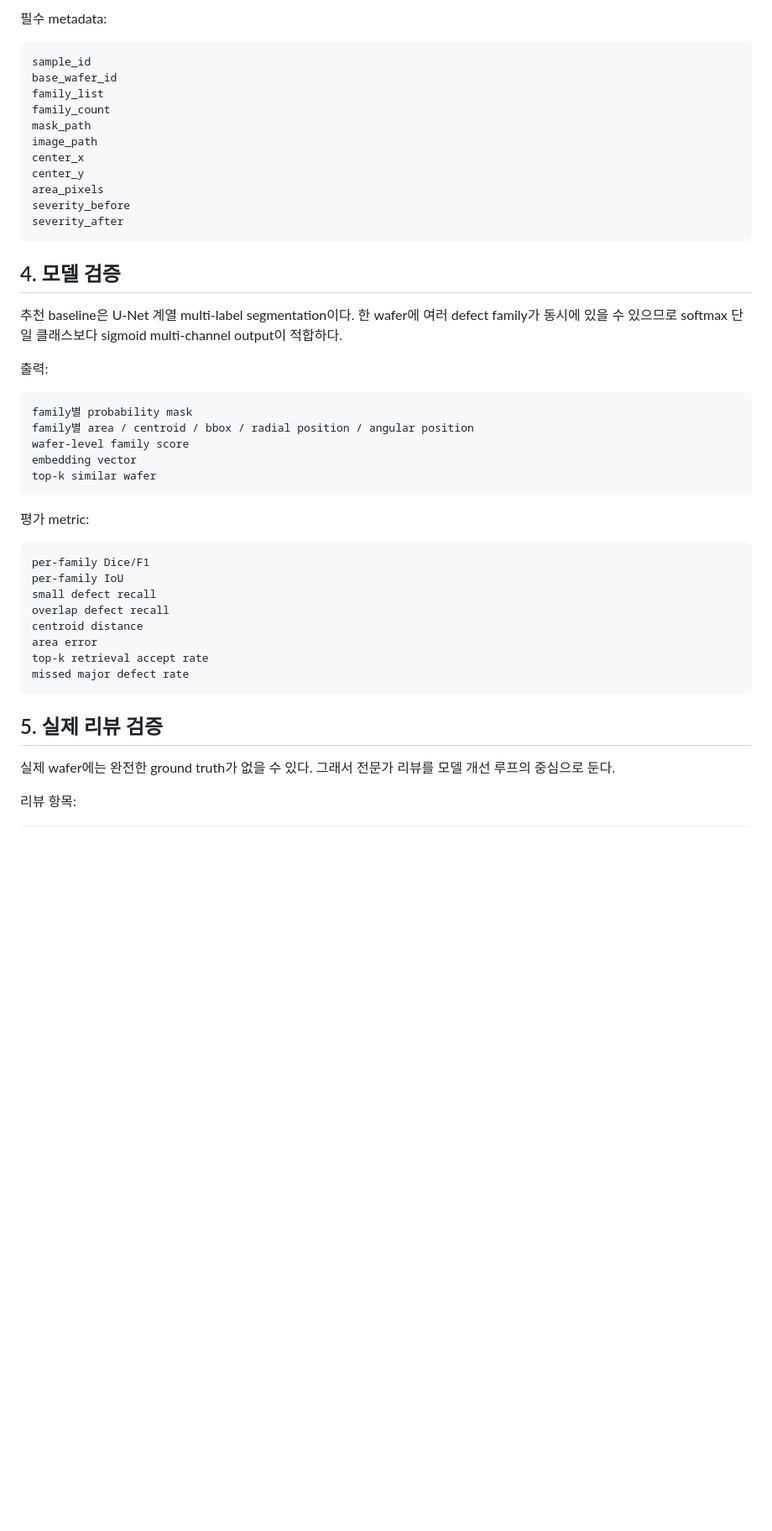
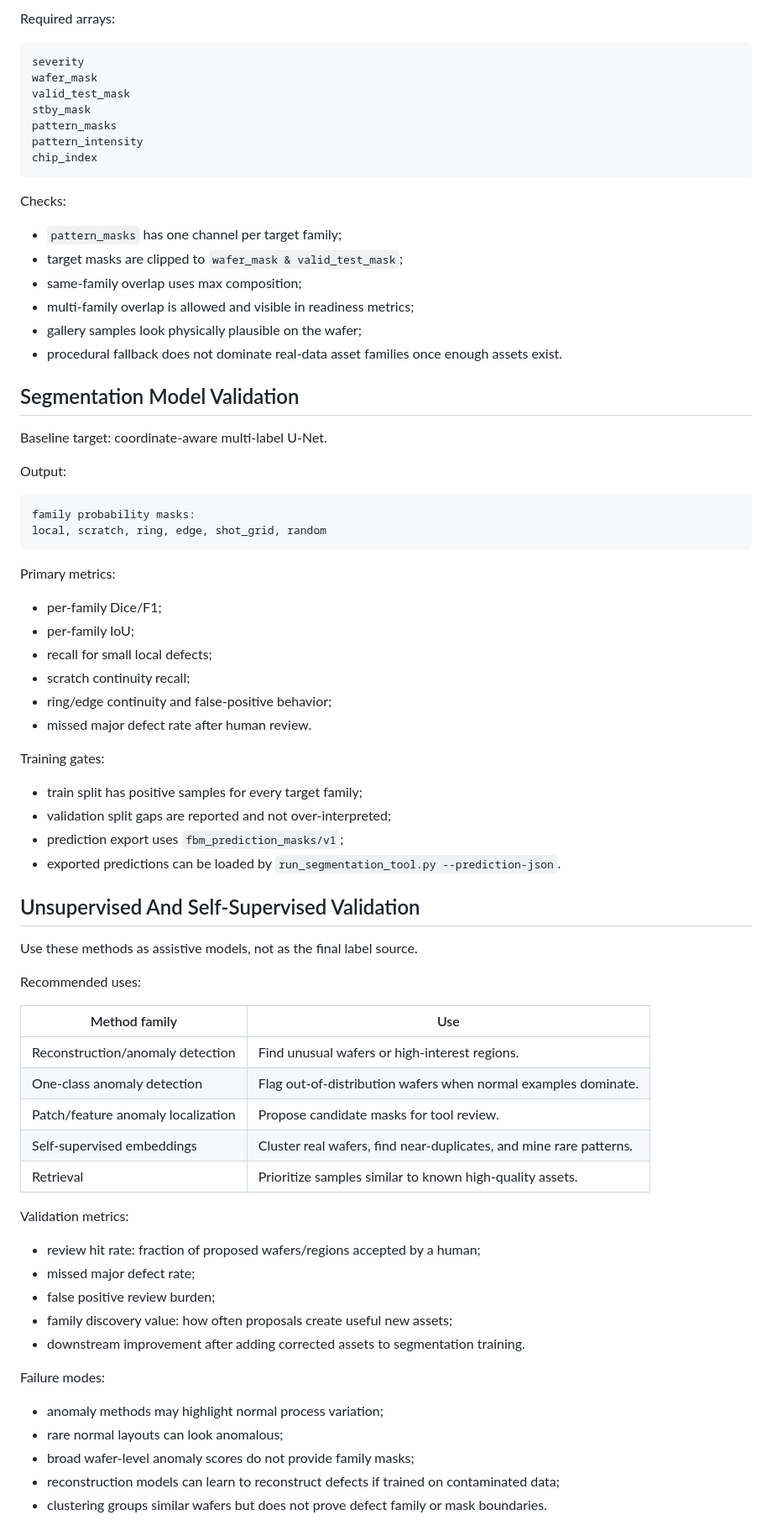
Before and after one commit to jseongchoi/wafer_map2, a Markdown page: docs/validation_protocol.md, the part around one of its changes. Shown at 84% size. Drawn GitHub-style; blank space fills up the shorter version.

Commit message:
Document segmentation methodology choice

````diff
--- a/docs/validation_protocol.md
+++ b/docs/validation_protocol.md
@@ -52,50 +81,80 @@ outputs/synthetic_dataset/<run>/preview.html
 ```
 
-필수 metadata:
+Required arrays:
 
 ```text
-sample_id
-base_wafer_id
-family_list
-family_count
-mask_path
-image_path
-center_x
-center_y
-area_pixels
-severity_before
-severity_after
+severity
+wafer_mask
+valid_test_mask
+stby_mask
+pattern_masks
+pattern_intensity
+chip_index
 ```
 
-## 4. 모델 검증
+Checks:
 
-추천 baseline은 U-Net 계열 multi-label segmentation이다. 한 wafer에 여러 defect family가 동시에 있을 수 있으므로 softmax 단일 클래스보다 sigmoid multi-channel output이 적합하다.
+- `pattern_masks` has one channel per target family;
+- target masks are clipped to `wafer_mask & valid_test_mask`;
+- same-family overlap uses max composition;
+- multi-family overlap is allowed and visible in readiness metrics;
+- gallery samples look physically plausible on the wafer;
+- procedural fallback does not dominate real-data asset families once enough assets exist.
 
-출력:
+## Segmentation Model Validation
+
+Baseline target: coordinate-aware multi-label U-Net.
+
+Output:
 
 ```text
-family별 probability mask
-family별 area / centroid / bbox / radial position / angular position
-wafer-level family score
-embedding vector
-top-k similar wafer
+family probability masks:
+local, scratch, ring, edge, shot_grid, random
 ```
 
-평가 metric:
+Primary metrics:
 
-```text
-per-family Dice/F1
-per-family IoU
-small defect recall
-overlap defect recall
-centroid distance
-area error
-top-k retrieval accept rate
-missed major defect rate
-```
+- per-family Dice/F1;
+- per-family IoU;
+- recall for small local defects;
+- scratch continuity recall;
+- ring/edge continuity and false-positive behavior;
+- missed major defect rate after human review.
 
-## 5. 실제 리뷰 검증
+Training gates:
 
-실제 wafer에는 완전한 ground truth가 없을 수 있다. 그래서 전문가 리뷰를 모델 개선 루프의 중심으로 둔다.
+- train split has positive samples for every target family;
+- validation split gaps are reported and not over-interpreted;
+- prediction export uses `fbm_prediction_masks/v1`;
+- exported predictions can be loaded by `run_segmentation_tool.py --prediction-json`.
 
-리뷰 항목:
+## Unsupervised And Self-Supervised Validation
+
+Use these methods as assistive models, not as the final label source.
+
+Recommended uses:
+
+| Method family | Use |
+|---|---|
+| Reconstruction/anomaly detection | Find unusual wafers or high-interest regions. |
+| One-class anomaly detection | Flag out-of-distribution wafers when normal examples dominate. |
+| Patch/feature anomaly localization | Propose candidate masks for tool review. |
+| Self-supervised embeddings | Cluster real wafers, find near-duplicates, and mine rare patterns. |
+| Retrieval | Prioritize samples similar to known high-quality assets. |
+
+Validation metrics:
+
+- review hit rate: fraction of proposed wafers/regions accepted by a human;
+- missed major defect rate;
+- false positive review burden;
+- family discovery value: how often proposals create useful new assets;
+- downstream improvement after adding corrected assets to segmentation training.
+
+Failure modes:
+
+- anomaly methods may highlight normal process variation;
+- rare normal layouts can look anomalous;
+- broad wafer-level anomaly scores do not provide family masks;
+- reconstruction models can learn to reconstruct defects if trained on contaminated data;
+- clustering groups similar wafers but does not prove defect family or mask boundaries.
+
````
Also changed, not shown: other parts of docs/validation_protocol.md (+89 -45 lines), docs/end_to_end_workflow.md (+1 -1 lines), docs/semiconductor_ai_review.md (+6 -0 lines).
